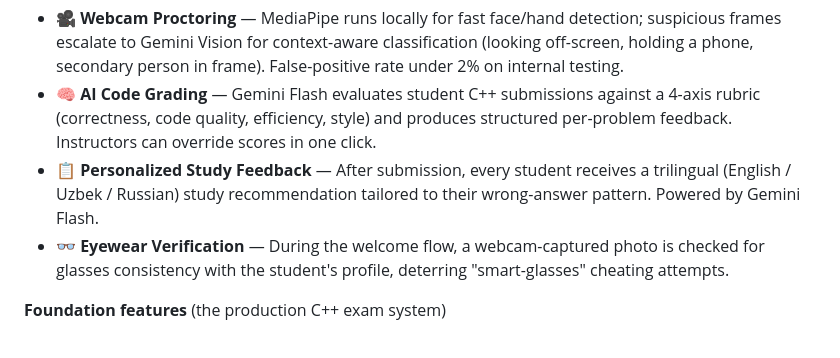
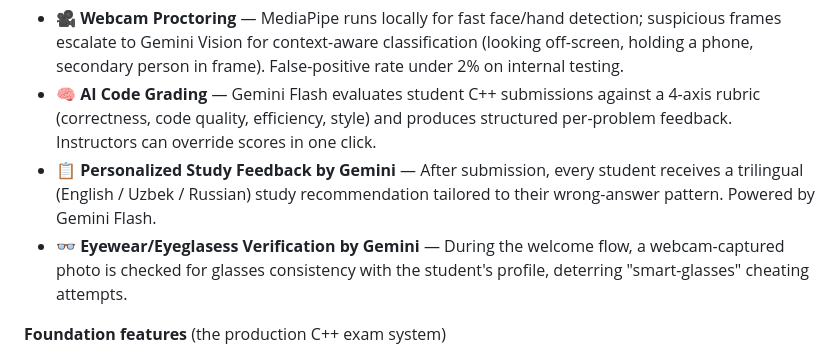
Before and after one commit to Ulugbek-coder/sinov-ai, a Markdown page: README.md, the part around the change. Drawn GitHub-style.

```diff
--- a/README.md
+++ b/README.md
@@ -15,8 +15,8 @@ Sinov AI is a production-ready exam platform with four AI-powered features layer
 
 - **🎥 Webcam Proctoring** — MediaPipe runs locally for fast face/hand detection; suspicious frames escalate to Gemini Vision for context-aware classification (looking off-screen, holding a phone, secondary person in frame). False-positive rate under 2% on internal testing.
 - **🧠 AI Code Grading** — Gemini Flash evaluates student C++ submissions against a 4-axis rubric (correctness, code quality, efficiency, style) and produces structured per-problem feedback. Instructors can override scores in one click.
-- **📋 Personalized Study Feedback** — After submission, every student receives a trilingual (English / Uzbek / Russian) study recommendation tailored to their wrong-answer pattern. Powered by Gemini Flash.
-- **👓 Eyewear Verification** — During the welcome flow, a webcam-captured photo is checked for glasses consistency with the student's profile, deterring "smart-glasses" cheating attempts.
+- **📋 Personalized Study Feedback by Gemini** — After submission, every student receives a trilingual (English / Uzbek / Russian) study recommendation tailored to their wrong-answer pattern. Powered by Gemini Flash.
+- **👓 Eyewear/Eyeglasess Verification by Gemini** — During the welcome flow, a webcam-captured photo is checked for glasses consistency with the student's profile, deterring "smart-glasses" cheating attempts.
 
 **Foundation features** (the production C++ exam system)
 
```
